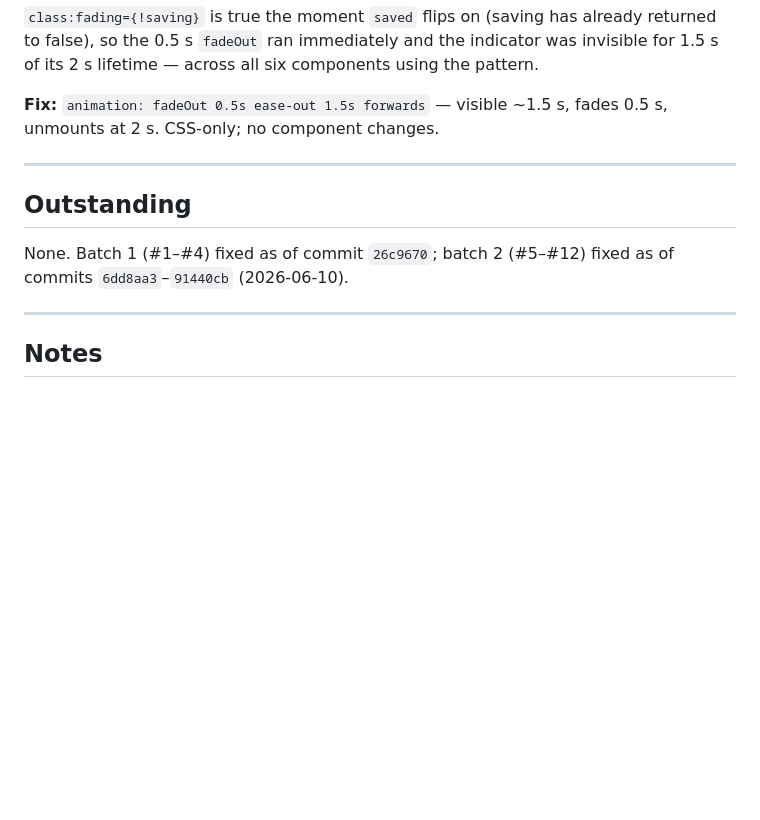
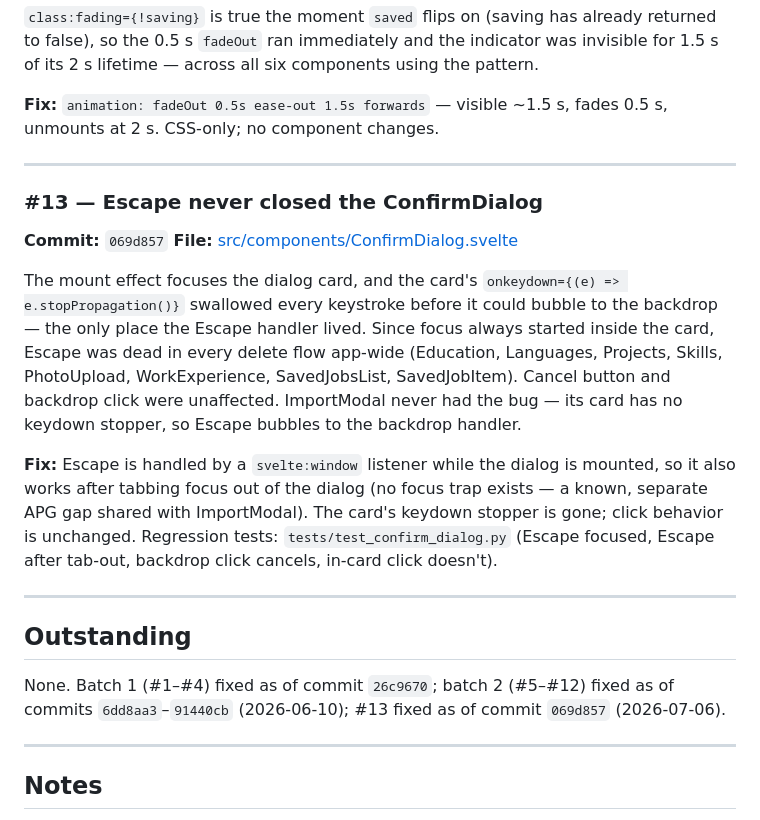
Before and after one commit to issamaro/my-job-applications, a Markdown page: BUGS.md, the part around the change. GitHub-like rendering; blank space fills up the shorter version.

Commit message:
docs: record bug #13 — ConfirmDialog swallowed Escape in every delete flow
Co-Authored-By: Claude Fable 5 <noreply@anthropic.com>

```diff
--- a/BUGS.md
+++ b/BUGS.md
@@ -203,10 +203,34 @@ components using the pattern.
 
 ---
 
+### #13 — Escape never closed the ConfirmDialog
+
+**Commit:** `069d857`
+**File:** [src/components/ConfirmDialog.svelte](src/components/ConfirmDialog.svelte)
+
+The mount effect focuses the dialog card, and the card's
+`onkeydown={(e) => e.stopPropagation()}` swallowed every keystroke before
+it could bubble to the backdrop — the only place the Escape handler
+lived. Since focus always started inside the card, Escape was dead in
+every delete flow app-wide (Education, Languages, Projects, Skills,
+PhotoUpload, WorkExperience, SavedJobsList, SavedJobItem). Cancel button
+and backdrop click were unaffected. ImportModal never had the bug — its
+card has no keydown stopper, so Escape bubbles to the backdrop handler.
+
+**Fix:** Escape is handled by a `svelte:window` listener while the dialog
+is mounted, so it also works after tabbing focus out of the dialog (no
+focus trap exists — a known, separate APG gap shared with ImportModal).
+The card's keydown stopper is gone; click behavior is unchanged.
+Regression tests: `tests/test_confirm_dialog.py` (Escape focused,
+Escape after tab-out, backdrop click cancels, in-card click doesn't).
+
+---
+
 ## Outstanding
 
 None. Batch 1 (#1–#4) fixed as of commit `26c9670`; batch 2 (#5–#12) fixed
-as of commits `6dd8aa3`–`91440cb` (2026-06-10).
+as of commits `6dd8aa3`–`91440cb` (2026-06-10); #13 fixed as of commit
+`069d857` (2026-07-06).
 
 ---
 
```
